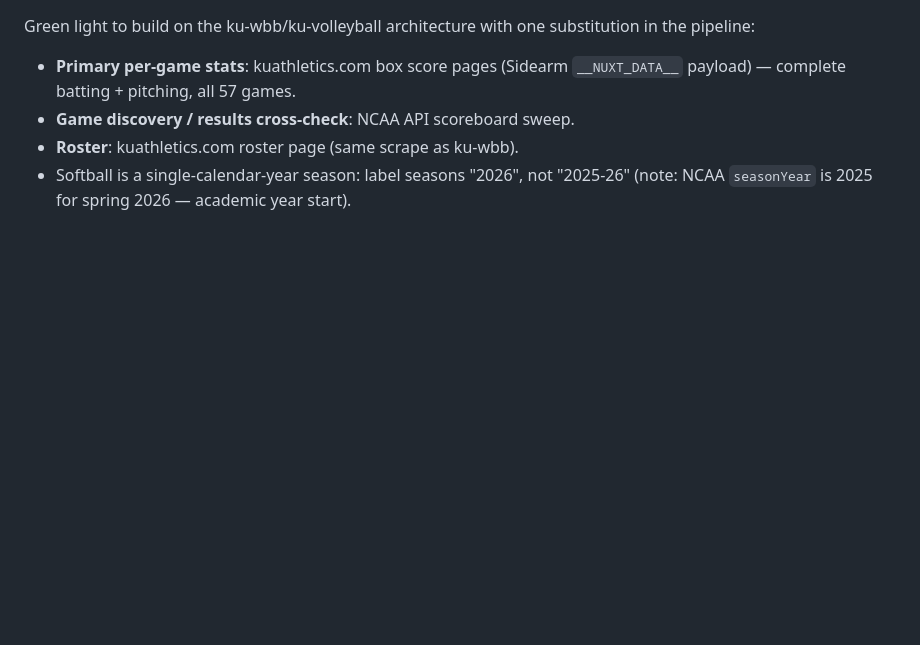
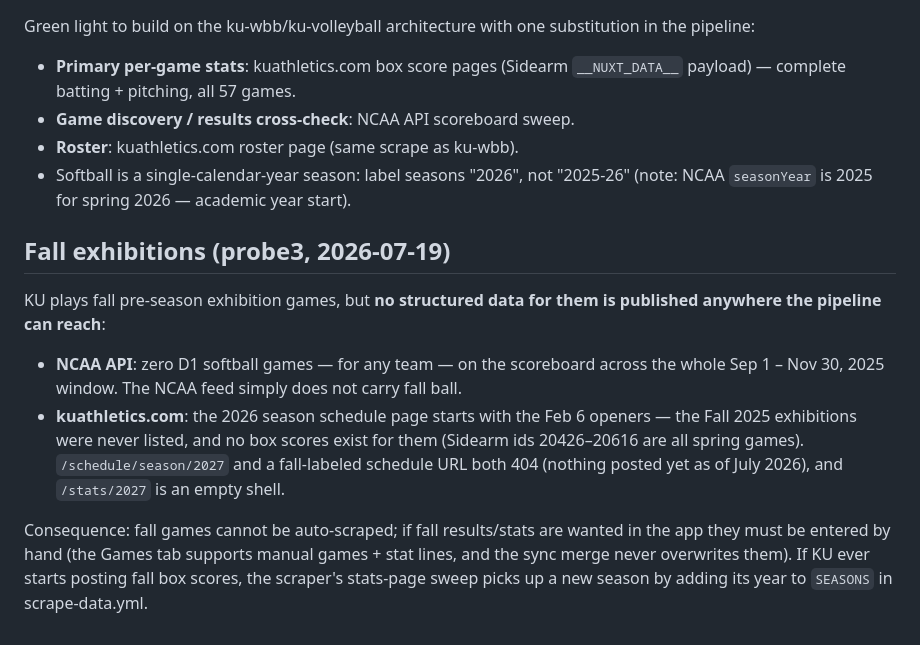
Before and after one commit to inspectorgad/ku-sb, a Markdown page: DATA-VALIDATION.md, the part around the change. GitHub-like rendering; blank space fills up the shorter version.

Commit message:
Document fall-exhibition findings: no structured data published
Co-Authored-By: Claude Fable 5 <noreply@anthropic.com>
Claude-Session: https://claude.ai/code/session_01WCE2RmowyyCqoDAZVjGYQa

```diff
--- a/DATA-VALIDATION.md
+++ b/DATA-VALIDATION.md
@@ -87,3 +87,24 @@ substitution in the pipeline:
 - Softball is a single-calendar-year season: label seasons "2026", not
   "2025-26" (note: NCAA `seasonYear` is 2025 for spring 2026 — academic
   year start).
+
+## Fall exhibitions (probe3, 2026-07-19)
+
+KU plays fall pre-season exhibition games, but **no structured data for
+them is published anywhere the pipeline can reach**:
+
+- **NCAA API**: zero D1 softball games — for any team — on the scoreboard
+  across the whole Sep 1 – Nov 30, 2025 window. The NCAA feed simply does
+  not carry fall ball.
+- **kuathletics.com**: the 2026 season schedule page starts with the
+  Feb 6 openers — the Fall 2025 exhibitions were never listed, and no
+  box scores exist for them (Sidearm ids 20426–20616 are all spring
+  games). `/schedule/season/2027` and a fall-labeled schedule URL both
+  404 (nothing posted yet as of July 2026), and `/stats/2027` is an
+  empty shell.
+
+Consequence: fall games cannot be auto-scraped; if fall results/stats are
+wanted in the app they must be entered by hand (the Games tab supports
+manual games + stat lines, and the sync merge never overwrites them). If
+KU ever starts posting fall box scores, the scraper's stats-page sweep
+picks up a new season by adding its year to `SEASONS` in scrape-data.yml.
```
